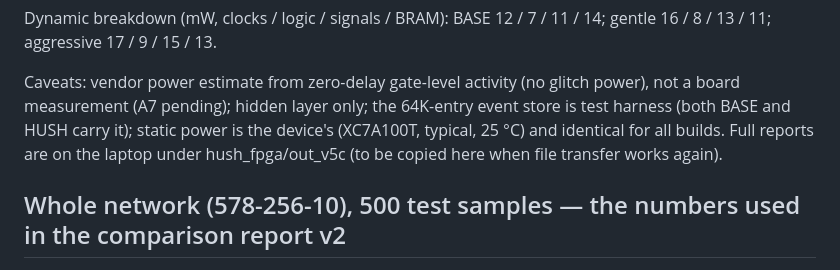
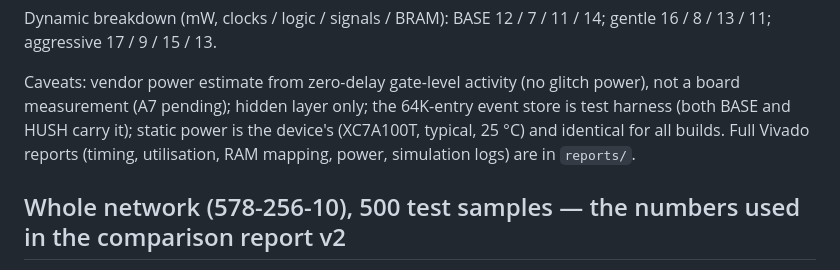
Before and after one commit to creagic11/SNN_BTP, a Markdown page: results/power_saif_v5/README.md, the part around the change. Rendered like a GitHub page.

Commit message:
power_saif_v5: point README to archived reports
Co-Authored-By: Claude Opus 5.5 <noreply@anthropic.com>
Claude-Session: https://claude.ai/code/session_01Hw8jx78xk3Pg1PE7NFKsJe

```diff
--- a/results/power_saif_v5/README.md
+++ b/results/power_saif_v5/README.md
@@ -35,8 +35,8 @@ aggressive 17 / 9 / 15 / 13.
 
 Caveats: vendor power estimate from zero-delay gate-level activity (no glitch power), not a board measurement
 (A7 pending); hidden layer only; the 64K-entry event store is test harness (both BASE and HUSH carry it);
-static power is the device's (XC7A100T, typical, 25 °C) and identical for all builds. Full reports are on the
-laptop under hush_fpga/out_v5c (to be copied here when file transfer works again).
+static power is the device's (XC7A100T, typical, 25 °C) and identical for all builds. Full Vivado reports
+(timing, utilisation, RAM mapping, power, simulation logs) are in `reports/`.
 
 ## Whole network (578-256-10), 500 test samples — the numbers used in the comparison report v2
 
```
Also changed, not shown: progress.md (+1 -1 lines).
